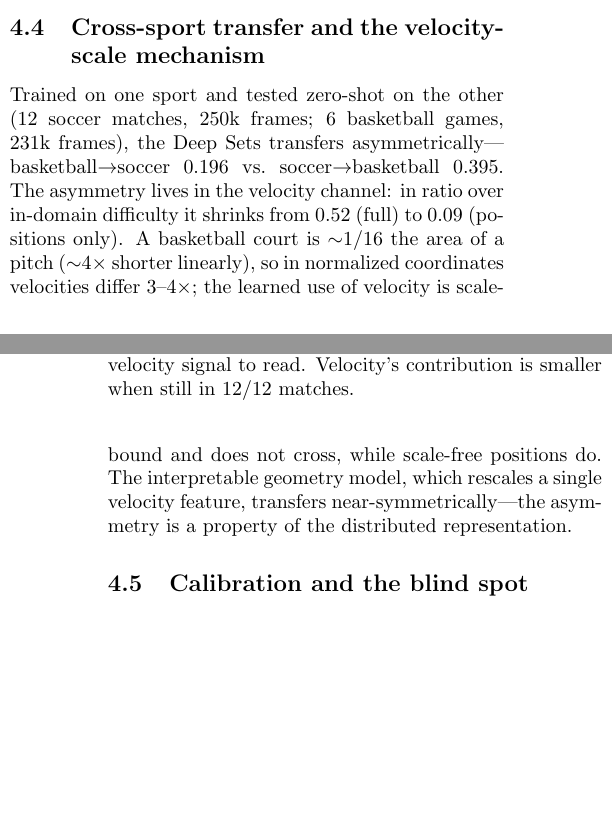
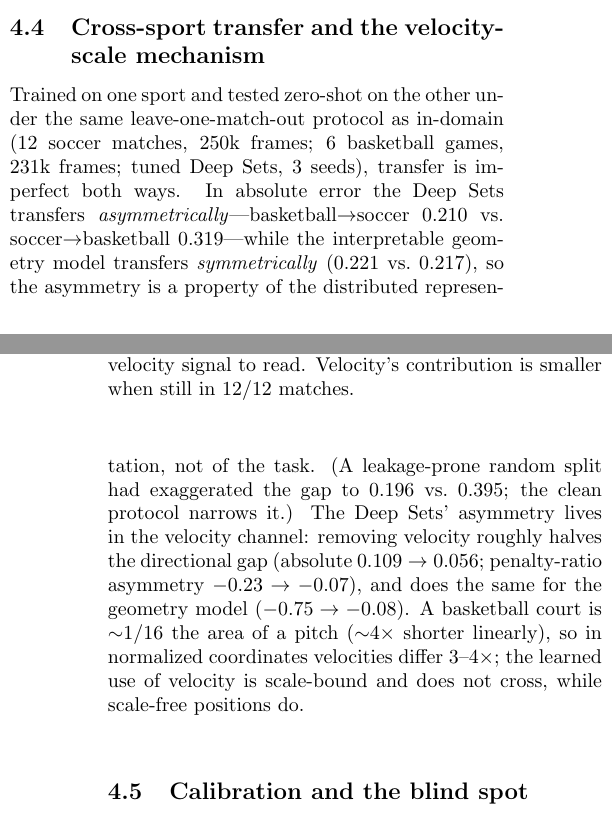
Before and after one commit to JaviMaligno/wheres-the-ball, a LaTeX paper (paper/main_twocol.tex, which reads paper/body.tex): two parts of the columns of pages 2 and 3 of 3, joined at a grey line, cut so that both start at the same text, the shorter picture padded with empty space. Compiled offline with pdfLaTeX.

Commit message:
B4 done: cross-sport transfer under unified LOMO protocol + single metric
Clean absolute: deep s->b 0.319 / b->s 0.210 (asymmetric), geo 0.221/0.217 (symmetric) ->
asymmetry is a deep-representation property. Leaky random split had exaggerated the gap
(0.196/0.395 -> 0.210/0.319). Velocity carries it: removing velocity halves the deep gap
(0.109->0.056 abs; ratio -0.23->-0.07), flattens geo (-0.75->-0.08). §4.4 rewritten with
traceable numbers; dropped the untraceable 0.52->0.09. Honest: asymmetry smaller than
Part-2 claimed (leakage); mechanism + geo/deep contrast survive.

Co-Authored-By: Claude Opus 4.8 (1M context) <noreply@anthropic.com>

```diff
--- a/paper/body.tex
+++ b/paper/body.tex
@@ -116,15 +116,20 @@ is smaller when still in 12/12 matches.}
 \end{figure}
 
 \subsection{Cross-sport transfer and the velocity-scale mechanism}
-Trained on one sport and tested zero-shot on the other (12 soccer matches, 250k frames;
-6 basketball games, 231k frames), the Deep Sets transfers asymmetrically---basketball$\rightarrow$soccer
-$0.196$ vs.\ soccer$\rightarrow$basketball $0.395$. The asymmetry lives in the velocity
-channel: in ratio over in-domain difficulty it shrinks from $0.52$ (full) to $0.09$
-(positions only). A basketball court is $\sim$1/16 the area of a pitch ($\sim$4$\times$
-shorter linearly), so in normalized coordinates velocities differ 3--4$\times$; the
-learned use of velocity is scale-bound and does not cross, while scale-free positions do. The interpretable geometry model, which rescales a
-single velocity feature, transfers near-symmetrically---the asymmetry is a property of the
-distributed representation.
+Trained on one sport and tested zero-shot on the other under the same
+leave-one-match-out protocol as in-domain (12 soccer matches, 250k frames; 6 basketball
+games, 231k frames; tuned Deep Sets, 3 seeds), transfer is imperfect both ways. In
+absolute error the Deep Sets transfers \emph{asymmetrically}---basketball$\rightarrow$soccer
+$0.210$ vs.\ soccer$\rightarrow$basketball $0.319$---while the interpretable geometry model
+transfers \emph{symmetrically} ($0.221$ vs.\ $0.217$), so the asymmetry is a property of the
+distributed representation, not of the task. (A leakage-prone random split had exaggerated
+the gap to $0.196$ vs.\ $0.395$; the clean protocol narrows it.) The Deep Sets' asymmetry
+lives in the velocity channel: removing velocity roughly halves the directional gap
+(absolute $0.109\rightarrow0.056$; penalty-ratio asymmetry $-0.23\rightarrow-0.07$), and does
+the same for the geometry model ($-0.75\rightarrow-0.08$). A basketball court is $\sim$1/16
+the area of a pitch ($\sim$4$\times$ shorter linearly), so in normalized coordinates
+velocities differ 3--4$\times$; the learned use of velocity is scale-bound and does not
+cross, while scale-free positions do.
 
 \subsection{Calibration and the blind spot}
 A mixture-density head is globally calibrated (declared uncertainty tracks error,
```
Also changed, not shown: docs/paper-review-synthesis.md (+8 -5 lines).
